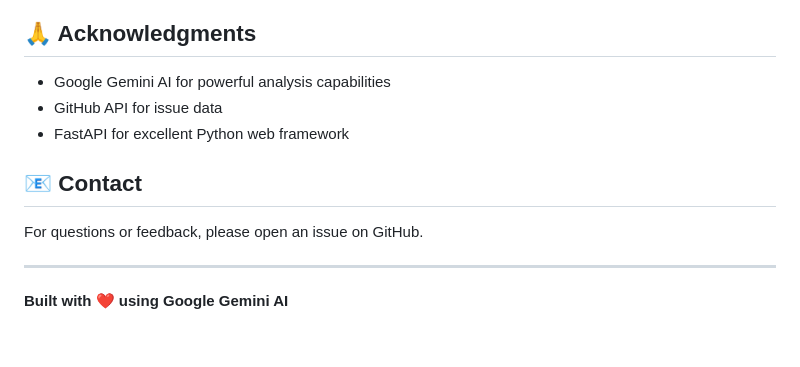
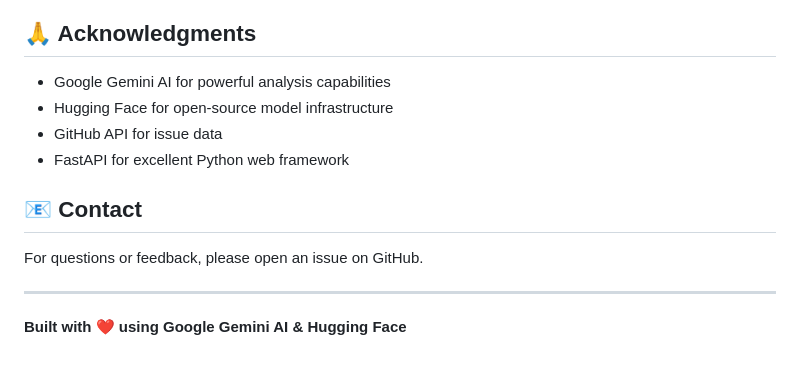
Before and after one commit to ChandraMouli22/Github-issue-identifier-seedlings-, a Markdown page: README.md, the part around one of its changes. GitHub-like rendering.

```diff
--- a/README.md
+++ b/README.md
@@ -290,6 +323,7 @@ Contributions are welcome! Please feel free to submit a Pull Request.
 ## 🙏 Acknowledgments
 
 - Google Gemini AI for powerful analysis capabilities
+- Hugging Face for open-source model infrastructure
 - GitHub API for issue data
 - FastAPI for excellent Python web framework
 
@@ -299,4 +333,4 @@ For questions or feedback, please open an issue on GitHub.
 
 ---
 
-**Built with ❤️ using Google Gemini AI**
+**Built with ❤️ using Google Gemini AI & Hugging Face**
```
Also changed, not shown: other parts of README.md (+43 -10 lines).
